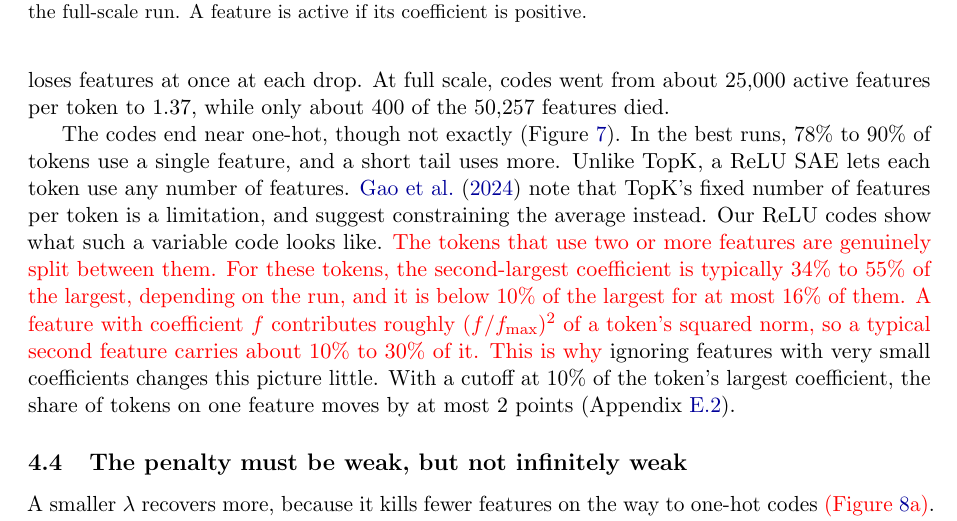
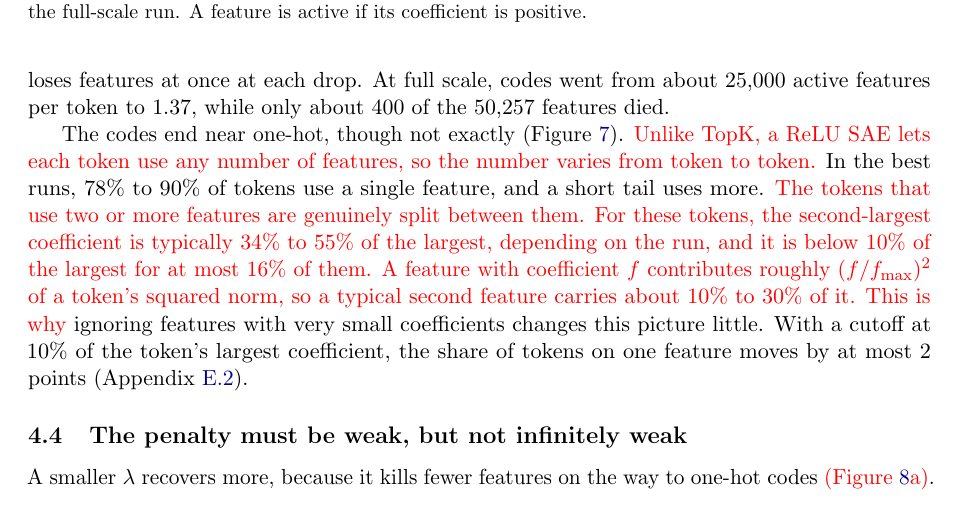
Before and after one commit to nav-nab/sae-raw-embeddings, a LaTeX paper (paper/main.tex): part of page 9 of 24, cut so that both start at the same text. Compiled offline with pdfLaTeX.

Commit message:
Paper: drop the Gao et al. aside from the code-length paragraph
Co-Authored-By: Claude Opus 5.5 <noreply@anthropic.com>
Claude-Session: https://claude.ai/code/session_01DxpRtC3SEBE5oDYgZfkcgs

```diff
--- a/paper/main.tex
+++ b/paper/main.tex
@@ -235,7 +235,7 @@ Progress in the successful region depends on learning rate times steps, not on t
 
 Sparsification is gradual. Codes go from hundreds of active features per token to about one, one token at a time, while few features die. This is the contrast with TopK, where every token loses features at once at each drop. At full scale, codes went from about 25,000 active features per token to 1.37, while only about 400 of the 50,257 features died.
 
-The codes end near one-hot, though not exactly (Figure~\ref{fig:codes}). In the best runs, 78\% to 90\% of tokens use a single feature, and a short tail uses more. Unlike TopK, a ReLU SAE lets each token use any number of features. \citet{gao2024scaling} note that TopK's fixed number of features per token is a limitation, and suggest constraining the average instead. Our ReLU codes show what such a variable code looks like. \rev{The tokens that use two or more features are genuinely split between them. For these tokens, the second-largest coefficient is typically 34\% to 55\% of the largest, depending on the run, and it is below 10\% of the largest for at most 16\% of them. A feature with coefficient $f$ contributes roughly $(f/f_{\max})^2$ of a token's squared norm, so a typical second feature carries about 10\% to 30\% of it. This is why} ignoring features with very small coefficients changes this picture little. With a cutoff at 10\% of the token's largest coefficient, the share of tokens on one feature moves by at most 2 points (Appendix~\ref{app:cutoff}).
+The codes end near one-hot, though not exactly (Figure~\ref{fig:codes}). \rev{Unlike TopK, a ReLU SAE lets each token use any number of features, so the number varies from token to token.} In the best runs, 78\% to 90\% of tokens use a single feature, and a short tail uses more. \rev{The tokens that use two or more features are genuinely split between them. For these tokens, the second-largest coefficient is typically 34\% to 55\% of the largest, depending on the run, and it is below 10\% of the largest for at most 16\% of them. A feature with coefficient $f$ contributes roughly $(f/f_{\max})^2$ of a token's squared norm, so a typical second feature carries about 10\% to 30\% of it. This is why} ignoring features with very small coefficients changes this picture little. With a cutoff at 10\% of the token's largest coefficient, the share of tokens on one feature moves by at most 2 points (Appendix~\ref{app:cutoff}).
 
 \begin{figure}[t]
 \centering
```
Also changed, not shown: paper/main.pdf.
